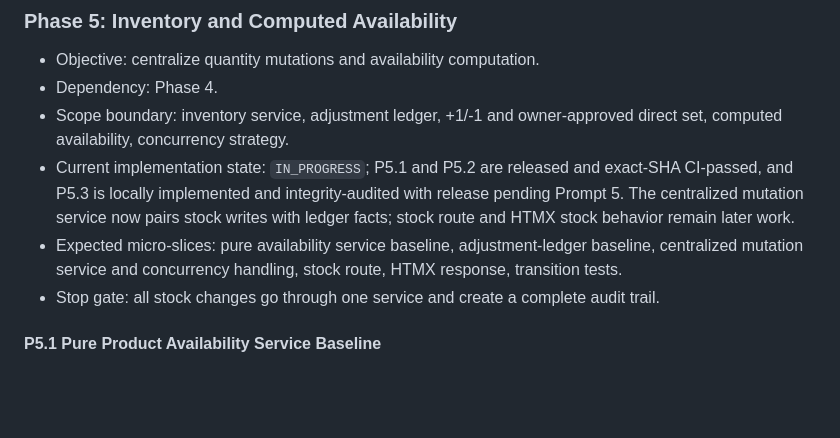
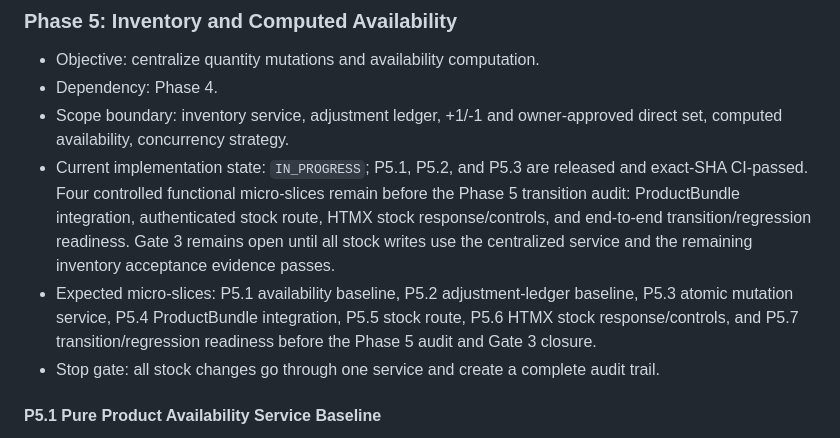
Before and after one commit to OSINTmedia/facebook_ERP, a Markdown page: BUILD_PLAN.md, the part around one of its changes. Rendered like a GitHub page; blank space fills up the shorter version.

Commit message:
docs: plan remaining phase 5 slices

```diff
--- a/BUILD_PLAN.md
+++ b/BUILD_PLAN.md
@@ -752,8 +752,8 @@ Avoid libraries that depend on:
 - Objective: centralize quantity mutations and availability computation.
 - Dependency: Phase 4.
 - Scope boundary: inventory service, adjustment ledger, +1/-1 and owner-approved direct set, computed availability, concurrency strategy.
-- Current implementation state: `IN_PROGRESS`; P5.1 and P5.2 are released and exact-SHA CI-passed, and P5.3 is locally implemented and integrity-audited with release pending Prompt 5. The centralized mutation service now pairs stock writes with ledger facts; stock route and HTMX stock behavior remain later work.
-- Expected micro-slices: pure availability service baseline, adjustment-ledger baseline, centralized mutation service and concurrency handling, stock route, HTMX response, transition tests.
+- Current implementation state: `IN_PROGRESS`; P5.1, P5.2, and P5.3 are released and exact-SHA CI-passed. Four controlled functional micro-slices remain before the Phase 5 transition audit: ProductBundle integration, authenticated stock route, HTMX stock response/controls, and end-to-end transition/regression readiness. Gate 3 remains open until all stock writes use the centralized service and the remaining inventory acceptance evidence passes.
+- Expected micro-slices: P5.1 availability baseline, P5.2 adjustment-ledger baseline, P5.3 atomic mutation service, P5.4 ProductBundle integration, P5.5 stock route, P5.6 HTMX stock response/controls, and P5.7 transition/regression readiness before the Phase 5 audit and Gate 3 closure.
 - Stop gate: all stock changes go through one service and create a complete audit trail.
 
 #### P5.1 Pure Product Availability Service Baseline
```
Also changed, not shown: other parts of BUILD_PLAN.md (+41 -1 lines), changelog_checkpoint.md (+4 -8 lines).
